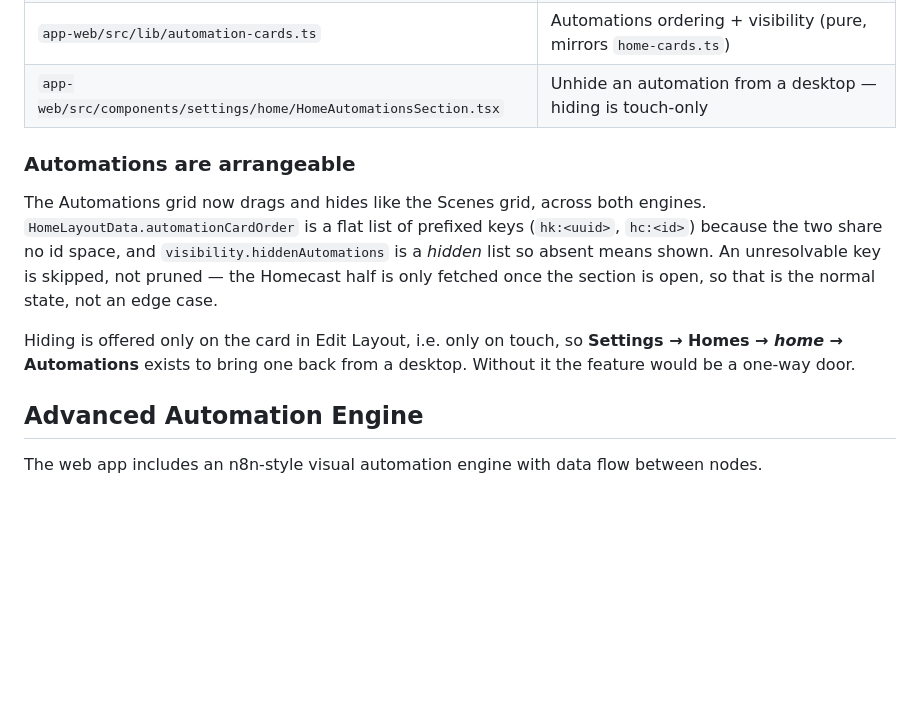
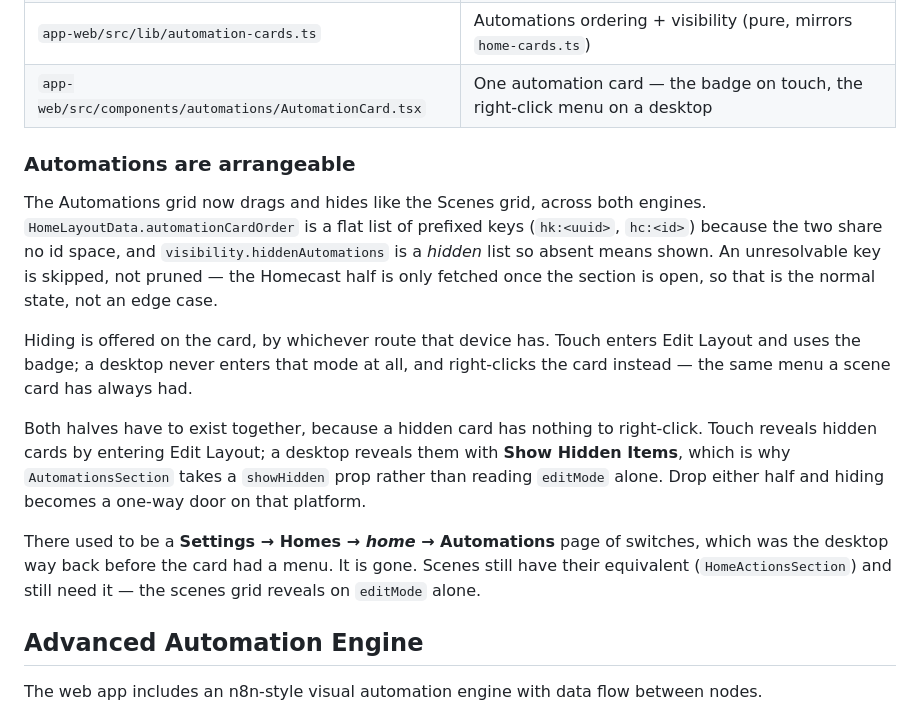
Before and after one commit to parob/homecast, a Markdown page: AGENTS.md, the part around the change. GitHub-like rendering; blank space fills up the shorter version.

```diff
--- a/AGENTS.md
+++ b/AGENTS.md
@@ -442,7 +442,7 @@ either the web app or the Swift app.
 | `app-web/src/lib/long-press.ts` | Delays, slop, and what counts as background — pure, unit-tested |
 | `app-web/src/hooks/useBackgroundLongPress.ts` | The listeners for the empty-space hold |
 | `app-web/src/lib/automation-cards.ts` | Automations ordering + visibility (pure, mirrors `home-cards.ts`) |
-| `app-web/src/components/settings/home/HomeAutomationsSection.tsx` | Unhide an automation from a desktop — hiding is touch-only |
+| `app-web/src/components/automations/AutomationCard.tsx` | One automation card — the badge on touch, the right-click menu on a desktop |
 
 ### Automations are arrangeable
 
@@ -453,9 +453,20 @@ engines. `HomeLayoutData.automationCardOrder` is a flat list of prefixed keys
 unresolvable key is skipped, not pruned — the Homecast half is only fetched once
 the section is open, so that is the normal state, not an edge case.
 
-Hiding is offered only on the card in Edit Layout, i.e. only on touch, so
-**Settings → Homes → *home* → Automations** exists to bring one back from a
-desktop. Without it the feature would be a one-way door.
+Hiding is offered on the card, by whichever route that device has. Touch enters
+Edit Layout and uses the badge; a desktop never enters that mode at all, and
+right-clicks the card instead — the same menu a scene card has always had.
+
+Both halves have to exist together, because a hidden card has nothing to
+right-click. Touch reveals hidden cards by entering Edit Layout; a desktop
+reveals them with **Show Hidden Items**, which is why `AutomationsSection` takes
+a `showHidden` prop rather than reading `editMode` alone. Drop either half and
+hiding becomes a one-way door on that platform.
+
+There used to be a **Settings → Homes → *home* → Automations** page of switches,
+which was the desktop way back before the card had a menu. It is gone. Scenes
+still have their equivalent (`HomeActionsSection`) and still need it — the
+scenes grid reveals on `editMode` alone.
 
 ## Advanced Automation Engine
 
```
Also changed, not shown: CLAUDE.md (+15 -4 lines).
